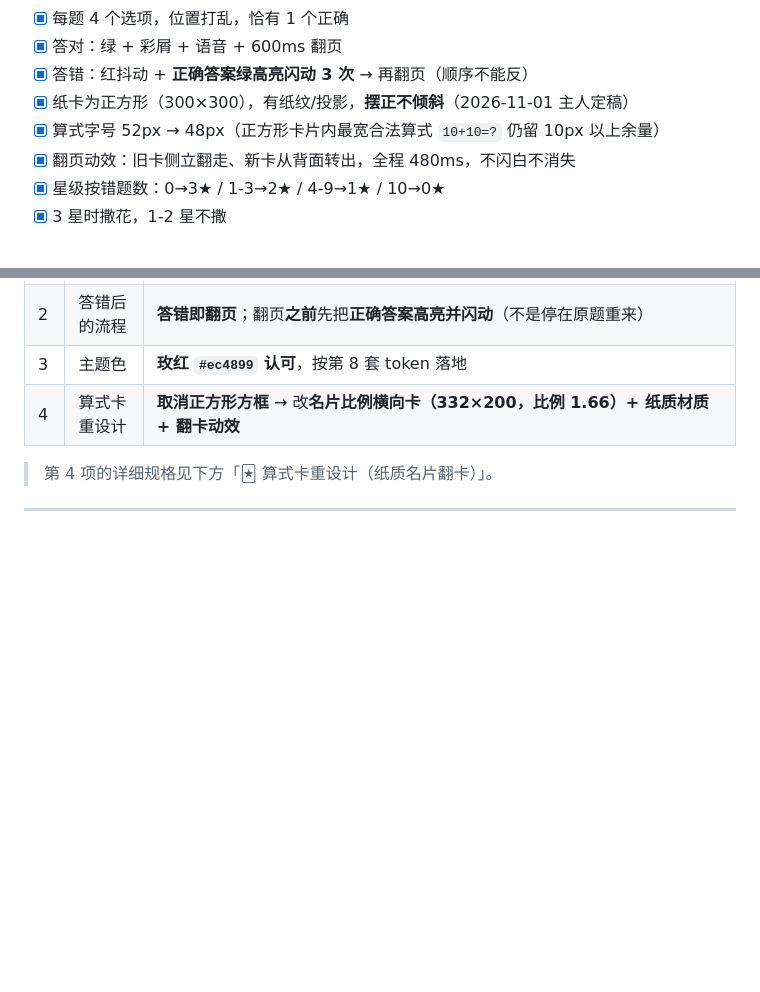
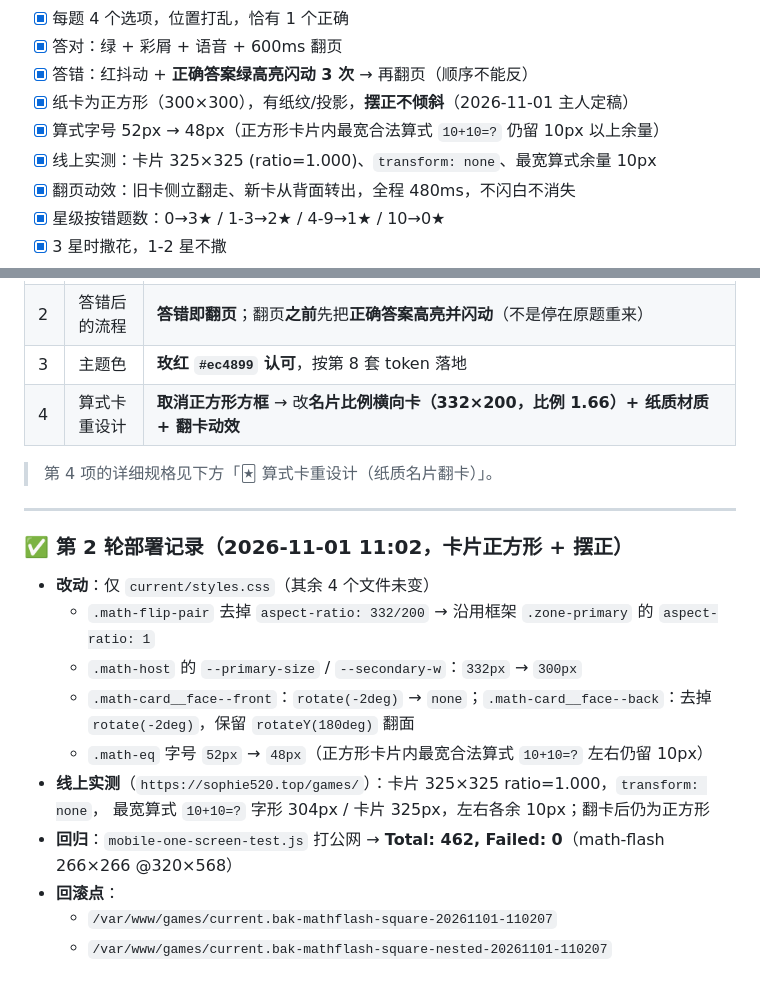
Before and after one commit to cainiaoDJ/beta_words, a Markdown page: docs/phase-plans/phase-9-math-flash.md, 2 parts joined by grey strips. Drawn GitHub-style; blank space fills up the shorter version.

Commit message:
docs(math-flash): 补第2轮部署记录（卡片正方形 + 摆正）

```diff
--- a/docs/phase-plans/phase-9-math-flash.md
+++ b/docs/phase-plans/phase-9-math-flash.md
@@ -416,6 +416,7 @@ function flipMathCard() {
 - [x] 答错：红抖动 + **正确答案绿高亮闪动 3 次** → 再翻页（顺序不能反）
 - [x] 纸卡为正方形（300×300），有纸纹/投影，**摆正不倾斜**（2026-11-01 主人定稿）
 - [x] 算式字号 52px → 48px（正方形卡片内最宽合法算式 `10+10=?` 仍留 10px 以上余量）
+- [x] 线上实测：卡片 325×325 (ratio=1.000)、`transform: none`、最宽算式余量 10px
 - [x] 翻页动效：旧卡侧立翻走、新卡从背面转出，全程 480ms，不闪白不消失
 - [x] 星级按错题数：0→3★ / 1-3→2★ / 4-9→1★ / 10→0★
 - [x] 3 星时撒花，1-2 星不撒
@@ -510,3 +511,17 @@ function flipMathCard() {
 > 第 4 项的详细规格见下方「🃏 算式卡重设计（纸质名片翻卡）」。
 
 ---
+
+### ✅ 第 2 轮部署记录（2026-11-01 11:02，卡片正方形 + 摆正）
+
+- **改动**：仅 `current/styles.css`（其余 4 个文件未变）
+  - `.math-flip-pair` 去掉 `aspect-ratio: 332/200` → 沿用框架 `.zone-primary` 的 `aspect-ratio: 1`
+  - `.math-host` 的 `--primary-size` / `--secondary-w`：`332px` → `300px`
+  - `.math-card__face--front`：`rotate(-2deg)` → `none`；`.math-card__face--back`：去掉 `rotate(-2deg)`，保留 `rotateY(180deg)` 翻面
+  - `.math-eq` 字号 `52px` → `48px`（正方形卡片内最宽合法算式 `10+10=?` 左右仍留 10px）
+- **线上实测**（`https://sophie520.top/games/`）：卡片 325×325 ratio=1.000，`transform: none`，
+  最宽算式 `10+10=?` 字形 304px / 卡片 325px，左右各余 10px；翻卡后仍为正方形
+- **回归**：`mobile-one-screen-test.js` 打公网 → **Total: 462, Failed: 0**（math-flash 266×266 @320×568）
+- **回滚点**：
+  - `/var/www/games/current.bak-mathflash-square-20261101-110207`
+  - `/var/www/games/current.bak-mathflash-square-nested-20261101-110207`
```
